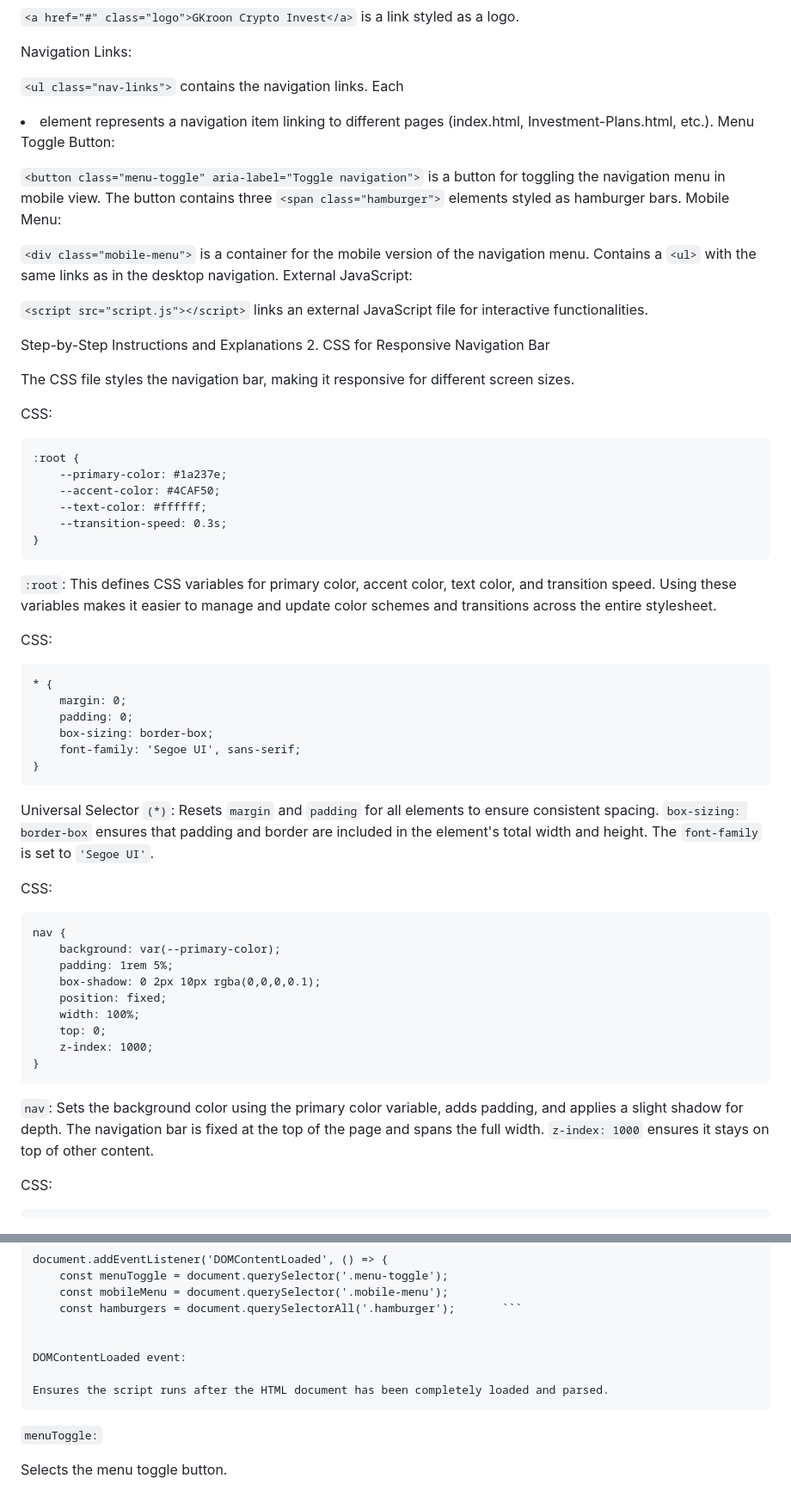
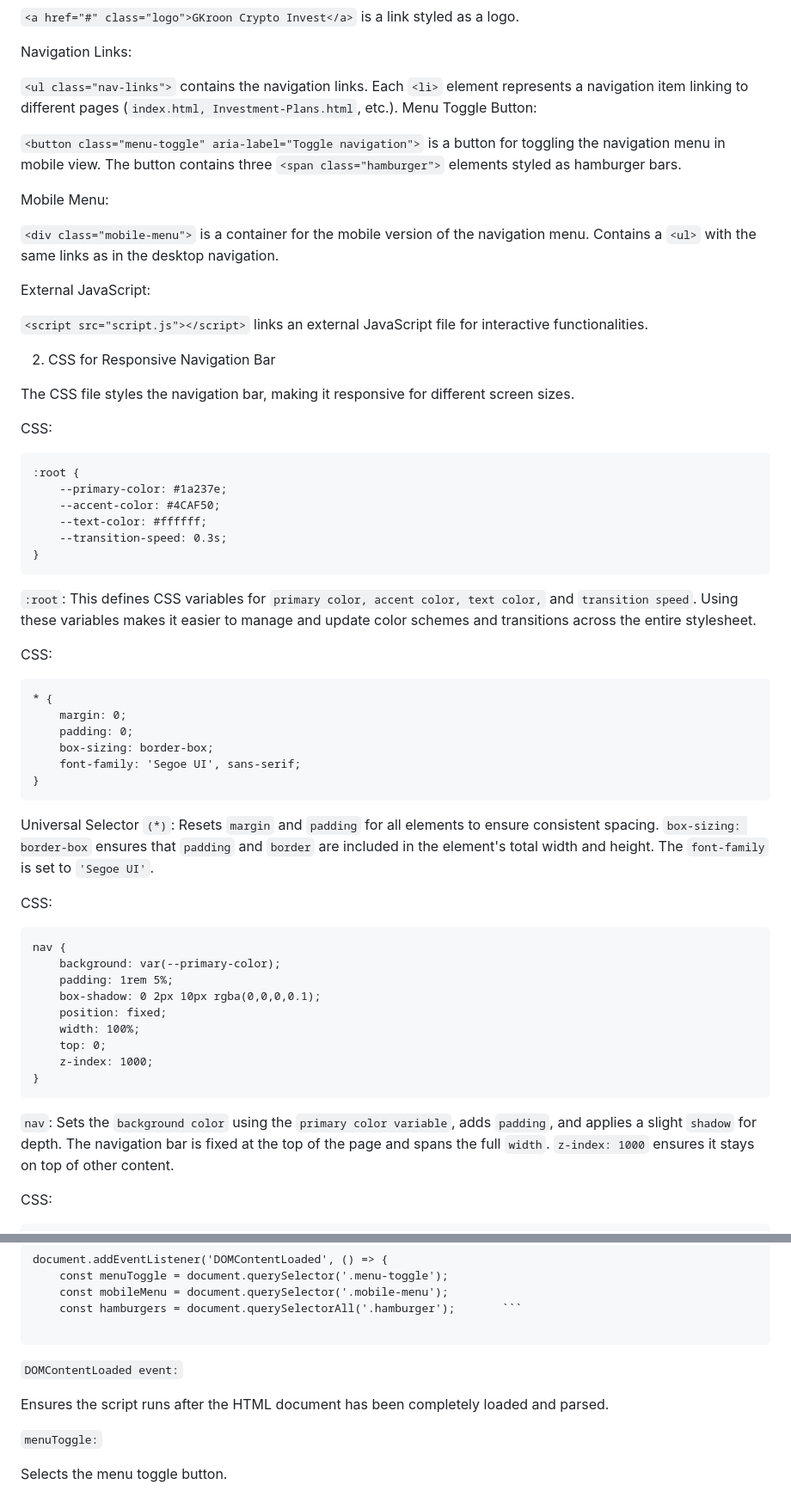
Before and after one commit to QMS85/tEST1, a Markdown page: navigation.md, 2 parts joined by grey strips. Shown: that part at 86% size. GitHub-like rendering.

`````diff
--- a/navigation.md
+++ b/navigation.md
@@ -64,21 +64,22 @@ Logo:
 Navigation Links:
 
 ```<ul class="nav-links">``` contains the navigation links.
-Each <li> element represents a navigation item linking to different pages (index.html, Investment-Plans.html, etc.).
+Each ```<li>``` element represents a navigation item linking to different pages (```index.html, Investment-Plans.html```, etc.).
 Menu Toggle Button:
 
 ```<button class="menu-toggle" aria-label="Toggle navigation">``` is a button for toggling the navigation menu in mobile view.
 The button contains three ```<span class="hamburger">``` elements styled as hamburger bars.
+
 Mobile Menu:
 
 ```<div class="mobile-menu">``` is a container for the mobile version of the navigation menu.
 Contains a ```<ul>``` with the same links as in the desktop navigation.
+
 External JavaScript:
 
 ```<script src="script.js"></script>``` links an external JavaScript file for interactive functionalities.
 
 
-Step-by-Step Instructions and Explanations
 2. CSS for Responsive Navigation Bar
 
 The CSS file styles the navigation bar, making it responsive for different screen sizes.
@@ -92,7 +93,7 @@ CSS:
     --transition-speed: 0.3s;
 }
 ```
-```:root```: This defines CSS variables for primary color, accent color, text color, and transition speed.
+```:root```: This defines CSS variables for ```primary color, accent color, text color,``` and ```transition speed```.
 Using these variables makes it easier to manage and update color schemes and transitions across the entire stylesheet.
 
 CSS:
@@ -106,7 +107,7 @@ CSS:
 }
 ```
 
-Universal Selector ```(*)```: Resets ```margin``` and ```padding``` for all elements to ensure consistent spacing. ```box-sizing: border-box``` ensures that padding and border are included in the element's total width and height.
+Universal Selector ```(*)```: Resets ```margin``` and ```padding``` for all elements to ensure consistent spacing. ```box-sizing: border-box``` ensures that ```padding``` and ```border``` are included in the element's total width and height.
 The ```font-family``` is set to ```'Segoe UI'```.
 
 CSS:
@@ -122,8 +123,8 @@ nav {
     z-index: 1000;
 }
 ```
-```nav```: Sets the background color using the primary color variable, adds padding, and applies a slight shadow for depth.
-The navigation bar is fixed at the top of the page and spans the full width. ```z-index: 1000``` ensures it stays on top of other content.
+```nav```: Sets the ```background color``` using the ```primary color variable```, adds ```padding```, and applies a slight ```shadow``` for depth.
+The navigation bar is fixed at the top of the page and spans the full ```width```. ```z-index: 1000``` ensures it stays on top of other content.
 
 CSS:
 ```
@@ -356,11 +357,13 @@ document.addEventListener('DOMContentLoaded', () => {
     const mobileMenu = document.querySelector('.mobile-menu');
     const hamburgers = document.querySelectorAll('.hamburger');       ```
 
+````
+```DOMContentLoaded event:```
 
-DOMContentLoaded event:
+
 
 Ensures the script runs after the HTML document has been completely loaded and parsed.
-````
+
 ```menuToggle:```
 
 Selects the menu toggle button.
`````
Also changed, not shown: other parts of navigation.md (+6 -6 lines).
